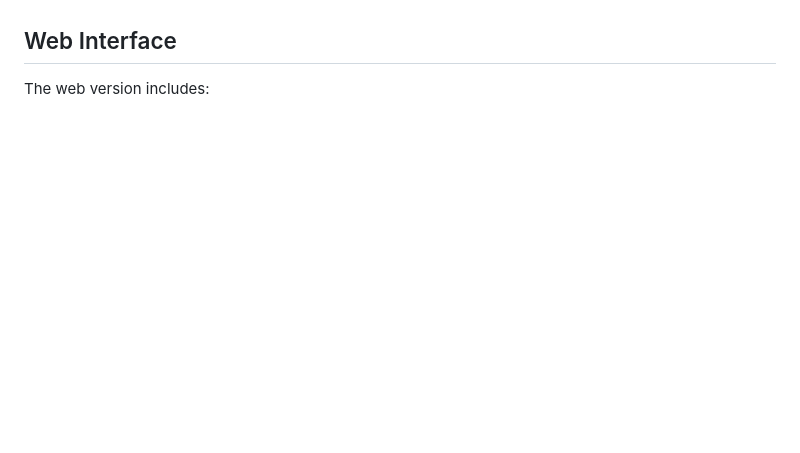
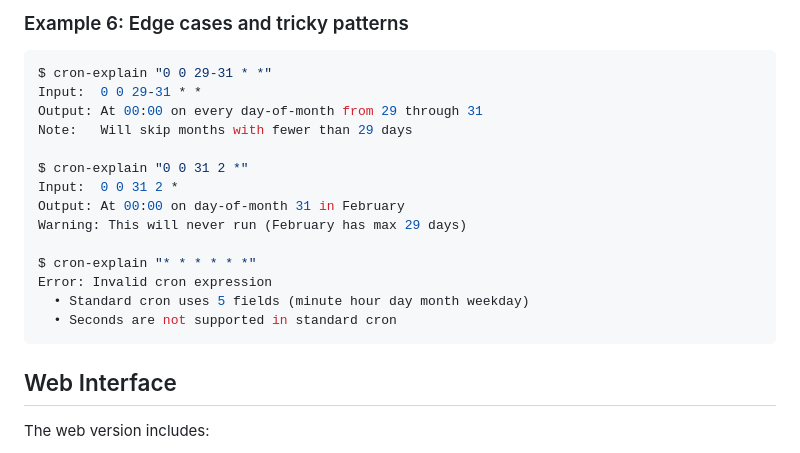
Before and after one commit to muin-company/cron-explain, a Markdown page: README.md, the part around one of its changes. GitHub-like rendering; blank space fills up the shorter version.

````diff
--- a/README.md
+++ b/README.md
@@ -112,3 +203,21 @@ Shows common patterns with explanations.
+### Example 6: Edge cases and tricky patterns
+
+```bash
+$ cron-explain "0 0 29-31 * *"
+Input:  0 0 29-31 * *
+Output: At 00:00 on every day-of-month from 29 through 31
+Note:   Will skip months with fewer than 29 days
+
+$ cron-explain "0 0 31 2 *"
+Input:  0 0 31 2 *
+Output: At 00:00 on day-of-month 31 in February
+Warning: This will never run (February has max 29 days)
+
+$ cron-explain "* * * * * *"
+Error: Invalid cron expression
+  • Standard cron uses 5 fields (minute hour day month weekday)
+  • Seconds are not supported in standard cron
+```
 
 ## Web Interface
 
````
Also changed, not shown: other parts of README.md (+91 -0 lines).
